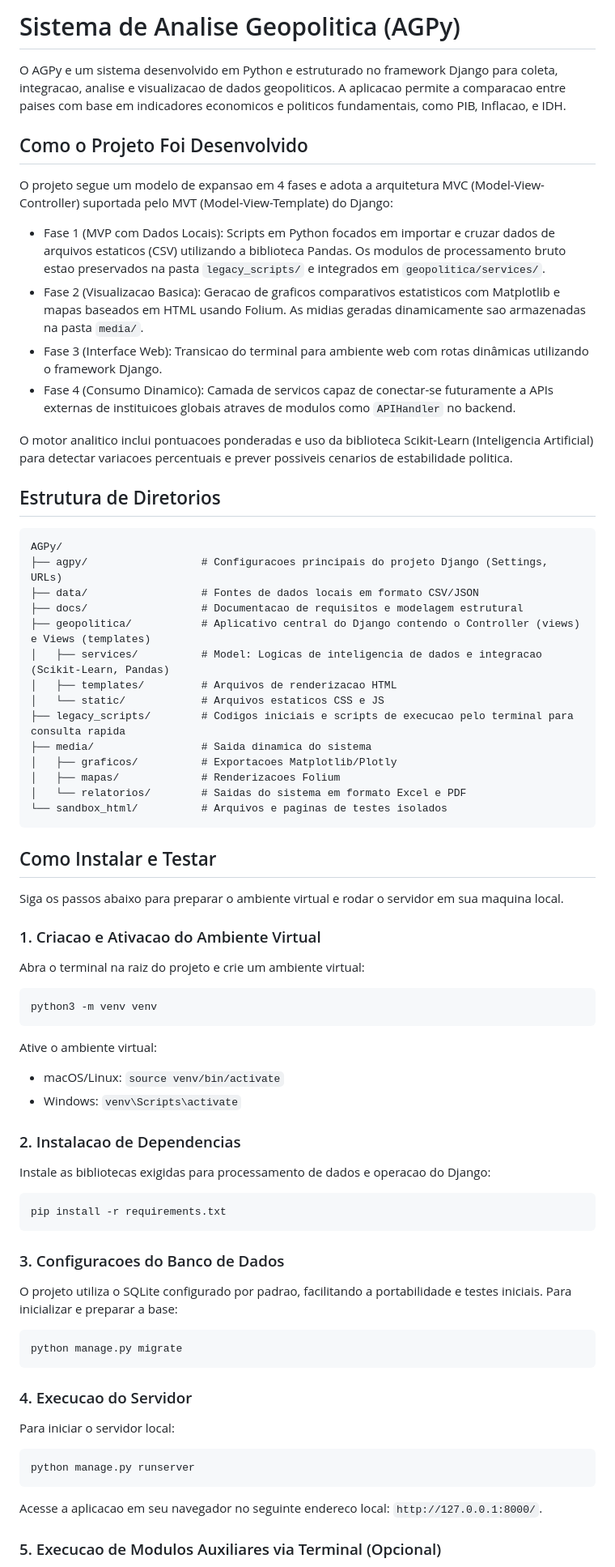
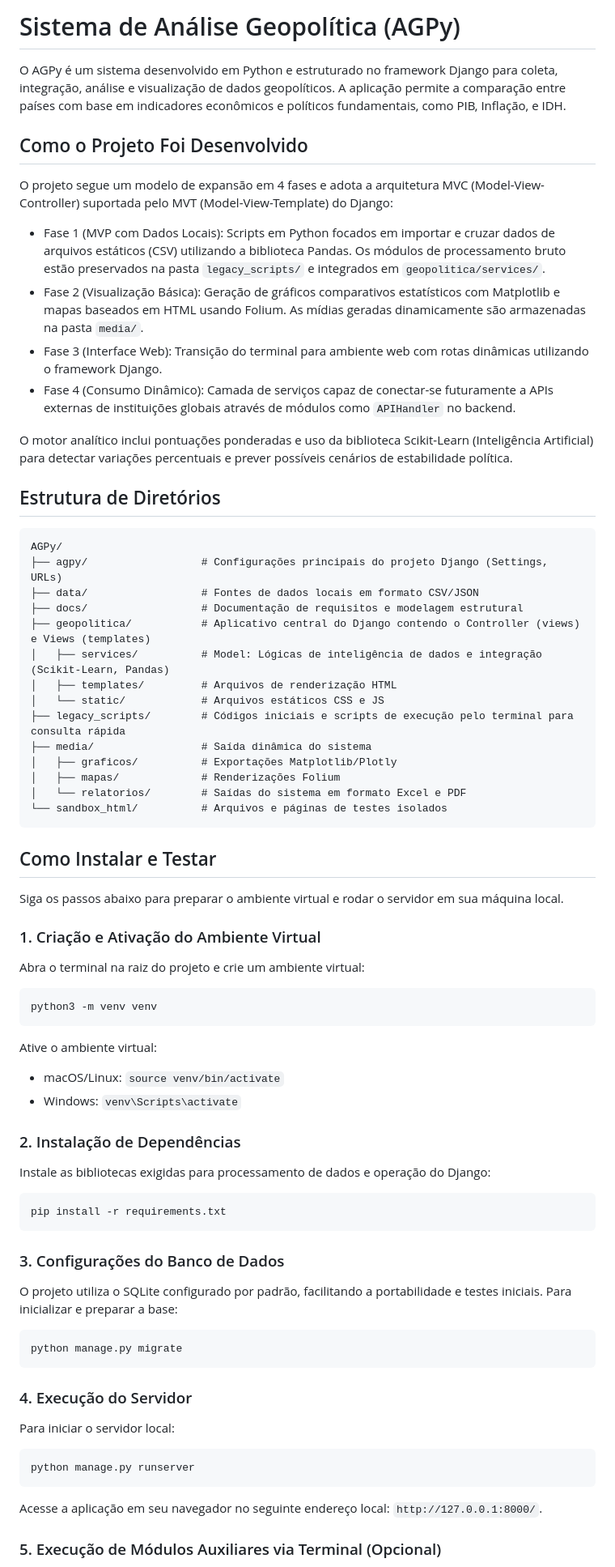
Before and after one commit to DevNinee/AGPy, a Markdown page: README.md, the part around one of its changes. Shown at 81% size. Rendered like a GitHub page.

Commit message:
docs: correção de acentuação no README.md

````diff
--- a/README.md
+++ b/README.md
@@ -1,42 +1,42 @@
-# Sistema de Analise Geopolitica (AGPy)
+# Sistema de Análise Geopolítica (AGPy)
 
-O AGPy e um sistema desenvolvido em Python e estruturado no framework Django para coleta, integracao, analise e visualizacao de dados geopoliticos. A aplicacao permite a comparacao entre paises com base em indicadores economicos e politicos fundamentais, como PIB, Inflacao, e IDH.
+O AGPy é um sistema desenvolvido em Python e estruturado no framework Django para coleta, integração, análise e visualização de dados geopolíticos. A aplicação permite a comparação entre países com base em indicadores econômicos e políticos fundamentais, como PIB, Inflação, e IDH.
 
 ## Como o Projeto Foi Desenvolvido
 
-O projeto segue um modelo de expansao em 4 fases e adota a arquitetura MVC (Model-View-Controller) suportada pelo MVT (Model-View-Template) do Django:
+O projeto segue um modelo de expansão em 4 fases e adota a arquitetura MVC (Model-View-Controller) suportada pelo MVT (Model-View-Template) do Django:
 
-- Fase 1 (MVP com Dados Locais): Scripts em Python focados em importar e cruzar dados de arquivos estaticos (CSV) utilizando a biblioteca Pandas. Os modulos de processamento bruto estao preservados na pasta `legacy_scripts/` e integrados em `geopolitica/services/`.
-- Fase 2 (Visualizacao Basica): Geracao de graficos comparativos estatisticos com Matplotlib e mapas baseados em HTML usando Folium. As midias geradas dinamicamente sao armazenadas na pasta `media/`.
-- Fase 3 (Interface Web): Transicao do terminal para ambiente web com rotas dinâmicas utilizando o framework Django.
-- Fase 4 (Consumo Dinamico): Camada de servicos capaz de conectar-se futuramente a APIs externas de instituicoes globais atraves de modulos como `APIHandler` no backend.
+- Fase 1 (MVP com Dados Locais): Scripts em Python focados em importar e cruzar dados de arquivos estáticos (CSV) utilizando a biblioteca Pandas. Os módulos de processamento bruto estão preservados na pasta `legacy_scripts/` e integrados em `geopolitica/services/`.
+- Fase 2 (Visualização Básica): Geração de gráficos comparativos estatísticos com Matplotlib e mapas baseados em HTML usando Folium. As mídias geradas dinamicamente são armazenadas na pasta `media/`.
+- Fase 3 (Interface Web): Transição do terminal para ambiente web com rotas dinâmicas utilizando o framework Django.
+- Fase 4 (Consumo Dinâmico): Camada de serviços capaz de conectar-se futuramente a APIs externas de instituições globais através de módulos como `APIHandler` no backend.
 
-O motor analitico inclui pontuacoes ponderadas e uso da biblioteca Scikit-Learn (Inteligencia Artificial) para detectar variacoes percentuais e prever possiveis cenarios de estabilidade politica.
+O motor analítico inclui pontuações ponderadas e uso da biblioteca Scikit-Learn (Inteligência Artificial) para detectar variações percentuais e prever possíveis cenários de estabilidade política.
 
-## Estrutura de Diretorios
+## Estrutura de Diretórios
 
 ```
 AGPy/
-├── agpy/                  # Configuracoes principais do projeto Django (Settings, URLs)
+├── agpy/                  # Configurações principais do projeto Django (Settings, URLs)
 ├── data/                  # Fontes de dados locais em formato CSV/JSON
-├── docs/                  # Documentacao de requisitos e modelagem estrutural
+├── docs/                  # Documentação de requisitos e modelagem estrutural
 ├── geopolitica/           # Aplicativo central do Django contendo o Controller (views) e Views (templates)
-│   ├── services/          # Model: Logicas de inteligencia de dados e integracao (Scikit-Learn, Pandas)
-│   ├── templates/         # Arquivos de renderizacao HTML
-│   └── static/            # Arquivos estaticos CSS e JS
-├── legacy_scripts/        # Codigos iniciais e scripts de execucao pelo terminal para consulta rapida
-├── media/                 # Saida dinamica do sistema
-│   ├── graficos/          # Exportacoes Matplotlib/Plotly
-│   ├── mapas/             # Renderizacoes Folium
-│   └── relatorios/        # Saidas do sistema em formato Excel e PDF
-└── sandbox_html/          # Arquivos e paginas de testes isolados
+│   ├── services/          # Model: Lógicas de inteligência de dados e integração (Scikit-Learn, Pandas)
+│   ├── templates/         # Arquivos de renderização HTML
+│   └── static/            # Arquivos estáticos CSS e JS
+├── legacy_scripts/        # Códigos iniciais e scripts de execução pelo terminal para consulta rápida
+├── media/                 # Saída dinâmica do sistema
+│   ├── graficos/          # Exportações Matplotlib/Plotly
+│   ├── mapas/             # Renderizações Folium
+│   └── relatorios/        # Saídas do sistema em formato Excel e PDF
+└── sandbox_html/          # Arquivos e páginas de testes isolados
 ```
 
 ## Como Instalar e Testar
 
-Siga os passos abaixo para preparar o ambiente virtual e rodar o servidor em sua maquina local.
+Siga os passos abaixo para preparar o ambiente virtual e rodar o servidor em sua máquina local.
 
-### 1. Criacao e Ativacao do Ambiente Virtual
+### 1. Criação e Ativação do Ambiente Virtual
 
 Abra o terminal na raiz do projeto e crie um ambiente virtual:
 
@@ -48,23 +48,23 @@ Ative o ambiente virtual:
 - macOS/Linux: `source venv/bin/activate`
 - Windows: `venv\Scripts\activate`
 
-### 2. Instalacao de Dependencias
+### 2. Instalação de Dependências
 
-Instale as bibliotecas exigidas para processamento de dados e operacao do Django:
+Instale as bibliotecas exigidas para processamento de dados e operação do Django:
 
 ```bash
 pip install -r requirements.txt
 ```
 
-### 3. Configuracoes do Banco de Dados
+### 3. Configurações do Banco de Dados
 
-O projeto utiliza o SQLite configurado por padrao, facilitando a portabilidade e testes iniciais. Para inicializar e preparar a base:
+O projeto utiliza o SQLite configurado por padrão, facilitando a portabilidade e testes iniciais. Para inicializar e preparar a base:
 
 ```bash
 python manage.py migrate
 ```
 
-### 4. Execucao do Servidor
+### 4. Execução do Servidor
 
 Para iniciar o servidor local:
 
@@ -72,7 +72,7 @@ Para iniciar o servidor local:
 python manage.py runserver
 ```
 
-Acesse a aplicacao em seu navegador no seguinte endereco local: `http://127.0.0.1:8000/`.
+Acesse a aplicação em seu navegador no seguinte endereço local: `http://127.0.0.1:8000/`.
 
-### 5. Execucao de Modulos Auxiliares via Terminal (Opcional)
+### 5. Execução de Módulos Auxiliares via Terminal (Opcional)
 
````
Also changed, not shown: other parts of README.md (+1 -1 lines).
